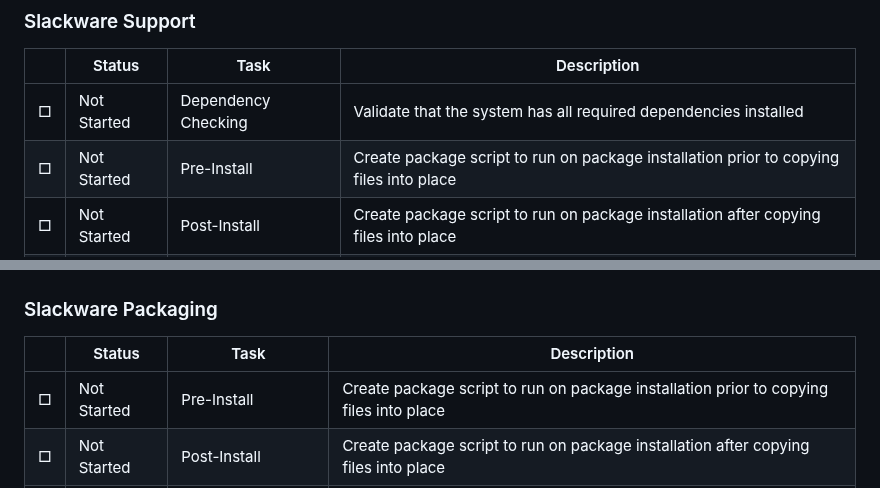
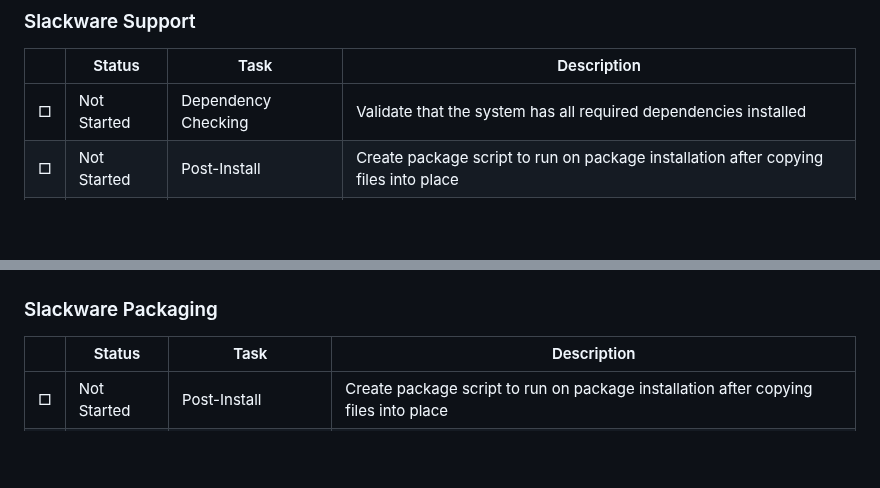
Before and after one commit to ccurzio/Luminum, a Markdown page: ToDo.md, 2 parts joined by grey strips. Drawn GitHub-style; blank space fills up the shorter version.

Commit message:
Update ToDo.md
Signed-off-by: Christopher R. Curzio <g4112gh@nanoduck.net>

```diff
--- a/ToDo.md
+++ b/ToDo.md
@@ -69,7 +69,6 @@ In order to be accountable to the community - but more importantly to myself - I
 |        |Status         |Task                        |Description                                                                             |
 |--------|---------------|----------------------------|----------------------------------------------------------------------------------------|
 |&#9633; |Not Started    |Dependency Checking         |Validate that the system has all required dependencies installed                        |
-|&#9633; |Not Started    |Pre-Install                 |Create package script to run on package installation prior to copying files into place  |
 |&#9633; |Not Started    |Post-Install                |Create package script to run on package installation after copying files into place     |
 |&#9633; |Not Started    |Create Package              |Create .txz installation package                                                        |
 
@@ -615,7 +614,6 @@ In order to be accountable to the community - but more importantly to myself - I
 ### Slackware Packaging
 |        |Status         |Task                        |Description                                                                             |
 |--------|---------------|----------------------------|----------------------------------------------------------------------------------------|
-|&#9633; |Not Started    |Pre-Install                 |Create package script to run on package installation prior to copying files into place  |
 |&#9633; |Not Started    |Post-Install                |Create package script to run on package installation after copying files into place     |
 |&#9633; |Not Started    |Create x86 Package          |Create & Sign x86 .tgz installation package                                             |
 |&#9633; |Not Started    |Create x64 Package          |Create & Sign x64 .tgz installation package                                             |
```
